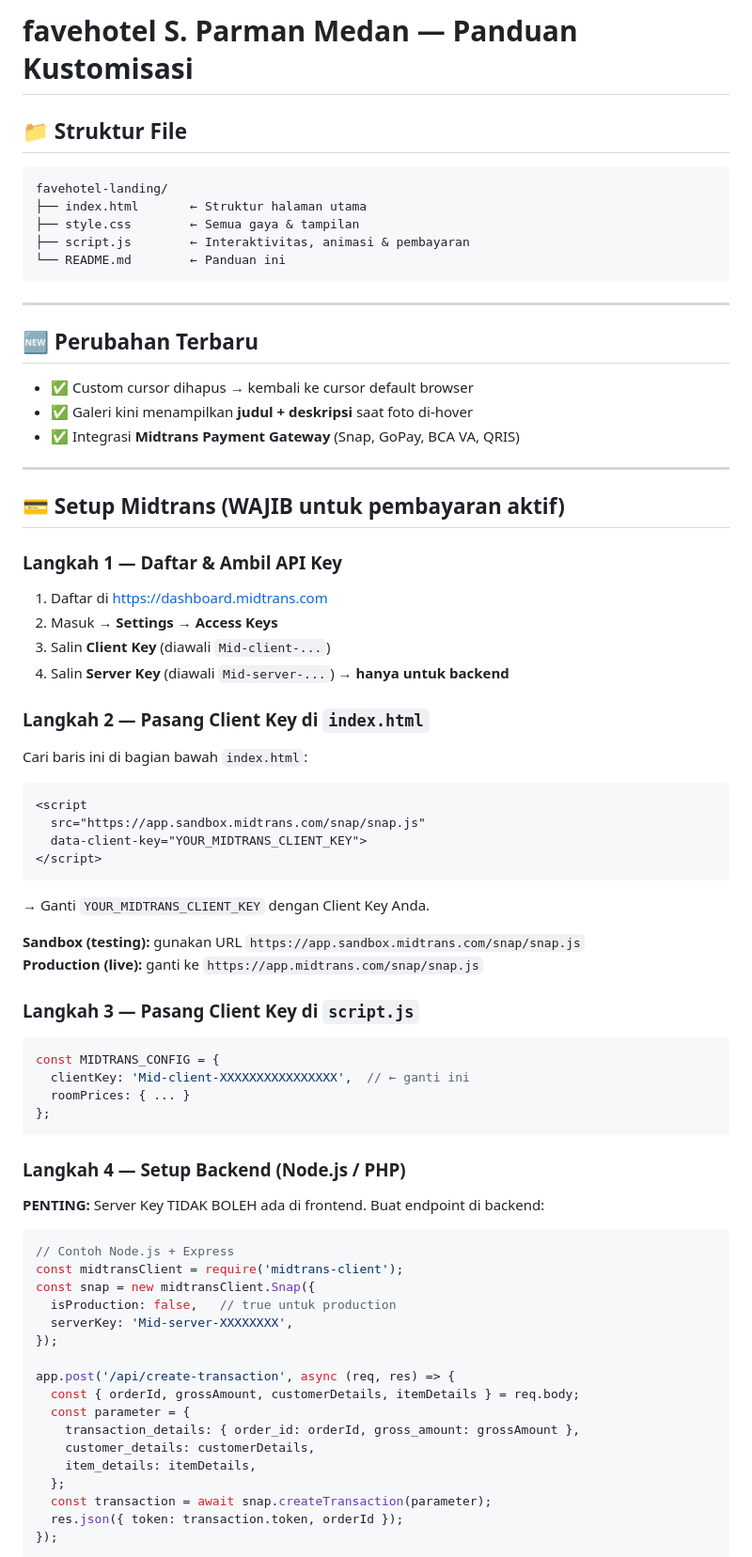
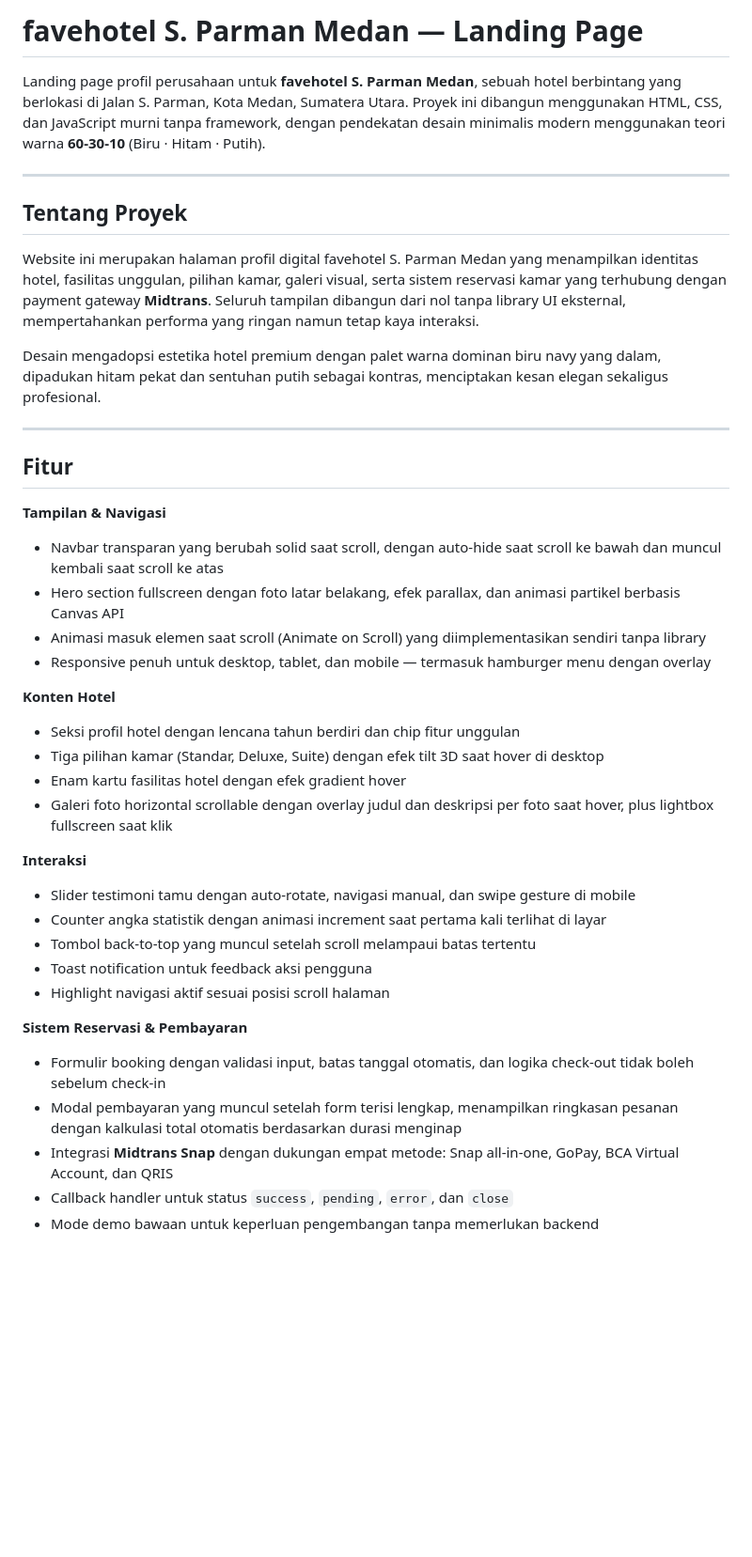
Before and after one commit to Ainpersonal/Favehotel-S.-Parman-Landing-Page, a Markdown page: README.md, the part around one of its changes. Shown at 94% size. Rendered like a GitHub page; blank space fills up the shorter version.

````diff
--- a/README.md
+++ b/README.md
@@ -1,72 +1,42 @@
-# favehotel S. Parman Medan — Panduan Kustomisasi
+# favehotel S. Parman Medan — Landing Page
 
-## 📁 Struktur File
-```
-favehotel-landing/
-├── index.html       ← Struktur halaman utama
-├── style.css        ← Semua gaya & tampilan
-├── script.js        ← Interaktivitas, animasi & pembayaran
-└── README.md        ← Panduan ini
-```
+Landing page profil perusahaan untuk **favehotel S. Parman Medan**, sebuah hotel berbintang yang berlokasi di Jalan S. Parman, Kota Medan, Sumatera Utara. Proyek ini dibangun menggunakan HTML, CSS, dan JavaScript murni tanpa framework, dengan pendekatan desain minimalis modern menggunakan teori warna **60-30-10** (Biru · Hitam · Putih).
 
 ---
 
-## 🆕 Perubahan Terbaru
-- ✅ Custom cursor dihapus → kembali ke cursor default browser
-- ✅ Galeri kini menampilkan **judul + deskripsi** saat foto di-hover
-- ✅ Integrasi **Midtrans Payment Gateway** (Snap, GoPay, BCA VA, QRIS)
+## Tentang Proyek
+
+Website ini merupakan halaman profil digital favehotel S. Parman Medan yang menampilkan identitas hotel, fasilitas unggulan, pilihan kamar, galeri visual, serta sistem reservasi kamar yang terhubung dengan payment gateway **Midtrans**. Seluruh tampilan dibangun dari nol tanpa library UI eksternal, mempertahankan performa yang ringan namun tetap kaya interaksi.
+
+Desain mengadopsi estetika hotel premium dengan palet warna dominan biru navy yang dalam, dipadukan hitam pekat dan sentuhan putih sebagai kontras, menciptakan kesan elegan sekaligus profesional.
 
 ---
 
-## 💳 Setup Midtrans (WAJIB untuk pembayaran aktif)
+## Fitur
 
-### Langkah 1 — Daftar & Ambil API Key
-1. Daftar di [https://dashboard.midtrans.com](https://dashboard.midtrans.com)
-2. Masuk → **Settings → Access Keys**
-3. Salin **Client Key** (diawali `Mid-client-...`)
-4. Salin **Server Key** (diawali `Mid-server-...`) → **hanya untuk backend**
+**Tampilan & Navigasi**
+- Navbar transparan yang berubah solid saat scroll, dengan auto-hide saat scroll ke bawah dan muncul kembali saat scroll ke atas
+- Hero section fullscreen dengan foto latar belakang, efek parallax, dan animasi partikel berbasis Canvas API
+- Animasi masuk elemen saat scroll (Animate on Scroll) yang diimplementasikan sendiri tanpa library
+- Responsive penuh untuk desktop, tablet, dan mobile — termasuk hamburger menu dengan overlay
 
-### Langkah 2 — Pasang Client Key di `index.html`
-Cari baris ini di bagian bawah `index.html`:
-```html
-<script
-  src="https://app.sandbox.midtrans.com/snap/snap.js"
-  data-client-key="YOUR_MIDTRANS_CLIENT_KEY">
-</script>
-```
-→ Ganti `YOUR_MIDTRANS_CLIENT_KEY` dengan Client Key Anda.
+**Konten Hotel**
+- Seksi profil hotel dengan lencana tahun berdiri dan chip fitur unggulan
+- Tiga pilihan kamar (Standar, Deluxe, Suite) dengan efek tilt 3D saat hover di desktop
+- Enam kartu fasilitas hotel dengan efek gradient hover
+- Galeri foto horizontal scrollable dengan overlay judul dan deskripsi per foto saat hover, plus lightbox fullscreen saat klik
 
-**Sandbox (testing):** gunakan URL `https://app.sandbox.midtrans.com/snap/snap.js`
-**Production (live):** ganti ke `https://app.midtrans.com/snap/snap.js`
+**Interaksi**
+- Slider testimoni tamu dengan auto-rotate, navigasi manual, dan swipe gesture di mobile
+- Counter angka statistik dengan animasi increment saat pertama kali terlihat di layar
+- Tombol back-to-top yang muncul setelah scroll melampaui batas tertentu
+- Toast notification untuk feedback aksi pengguna
+- Highlight navigasi aktif sesuai posisi scroll halaman
 
-### Langkah 3 — Pasang Client Key di `script.js`
-```js
-const MIDTRANS_CONFIG = {
-  clientKey: 'Mid-client-XXXXXXXXXXXXXXXX',  // ← ganti ini
-  roomPrices: { ... }
-};
-```
+**Sistem Reservasi & Pembayaran**
+- Formulir booking dengan validasi input, batas tanggal otomatis, dan logika check-out tidak boleh sebelum check-in
+- Modal pembayaran yang muncul setelah form terisi lengkap, menampilkan ringkasan pesanan dengan kalkulasi total otomatis berdasarkan durasi menginap
+- Integrasi **Midtrans Snap** dengan dukungan empat metode: Snap all-in-one, GoPay, BCA Virtual Account, dan QRIS
+- Callback handler untuk status `success`, `pending`, `error`, dan `close`
+- Mode demo bawaan untuk keperluan pengembangan tanpa memerlukan backend
 
-### Langkah 4 — Setup Backend (Node.js / PHP)
-**PENTING:** Server Key TIDAK BOLEH ada di frontend. Buat endpoint di backend:
-
-```js
-// Contoh Node.js + Express
-const midtransClient = require('midtrans-client');
-const snap = new midtransClient.Snap({
-  isProduction: false,   // true untuk production
-  serverKey: 'Mid-server-XXXXXXXX',
-});
-
-app.post('/api/create-transaction', async (req, res) => {
-  const { orderId, grossAmount, customerDetails, itemDetails } = req.body;
-  const parameter = {
-    transaction_details: { order_id: orderId, gross_amount: grossAmount },
-    customer_details: customerDetails,
-    item_details: itemDetails,
-  };
-  const transaction = await snap.createTransaction(parameter);
-  res.json({ token: transaction.token, orderId });
-});
-```
-
````
Also changed, not shown: other parts of README.md (+60 -140 lines).
